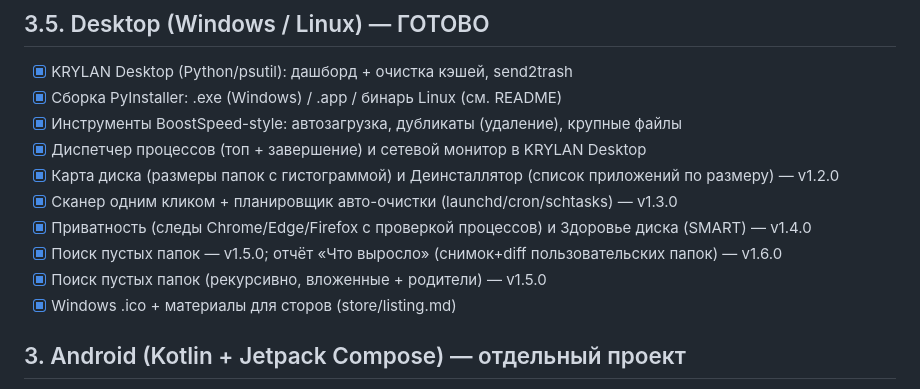
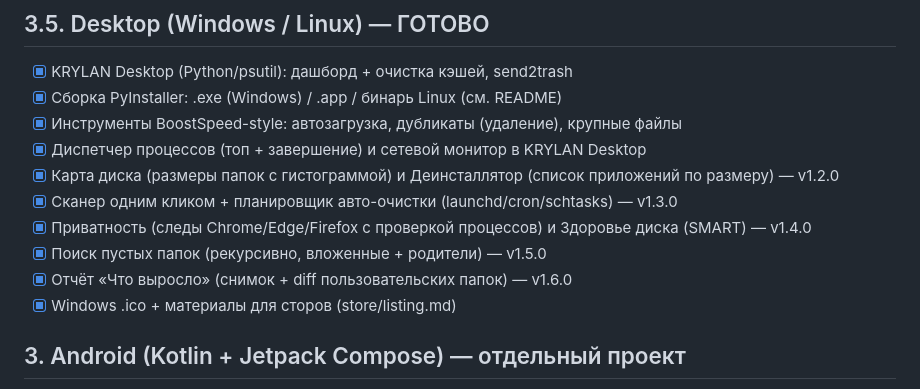
Before and after one commit to Alex1986-rgb/CleanMac, a Markdown page: ROADMAP.md, the part around the change. GitHub-like rendering.

Commit message:
ROADMAP: убрать задвоенную строку про пустые папки
Co-Authored-By: Claude <noreply@anthropic.com>

```diff
--- a/ROADMAP.md
+++ b/ROADMAP.md
@@ -52,8 +52,8 @@
 - [x] Карта диска (размеры папок с гистограммой) и Деинсталлятор (список приложений по размеру) — v1.2.0
 - [x] Сканер одним кликом + планировщик авто-очистки (launchd/cron/schtasks) — v1.3.0
 - [x] Приватность (следы Chrome/Edge/Firefox с проверкой процессов) и Здоровье диска (SMART) — v1.4.0
-- [x] Поиск пустых папок — v1.5.0; отчёт «Что выросло» (снимок+diff пользовательских папок) — v1.6.0
 - [x] Поиск пустых папок (рекурсивно, вложенные + родители) — v1.5.0
+- [x] Отчёт «Что выросло» (снимок + diff пользовательских папок) — v1.6.0
 - [x] Windows .ico + материалы для сторов (store/listing.md)
 
 ## 3. Android (Kotlin + Jetpack Compose) — отдельный проект
```
